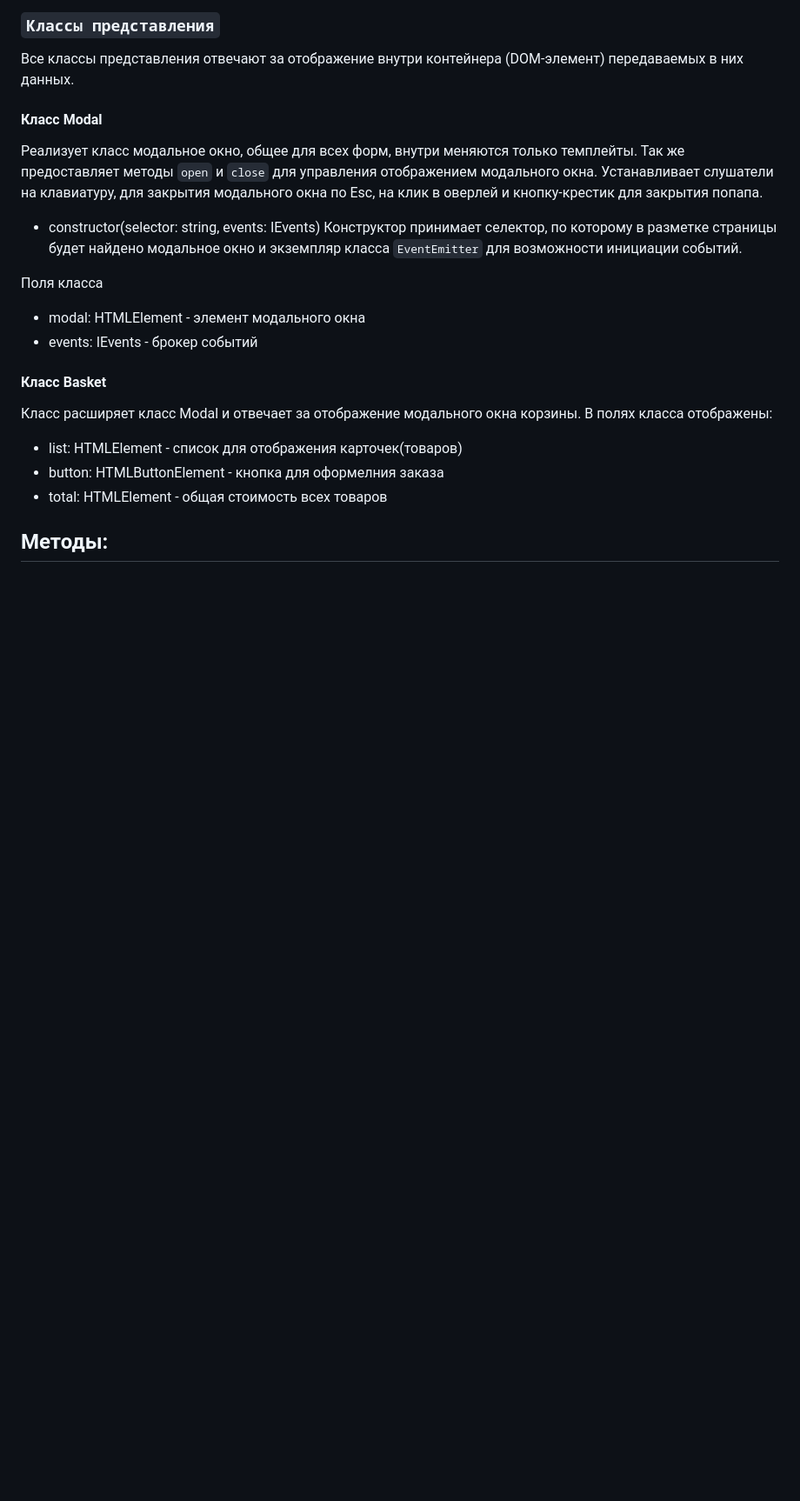
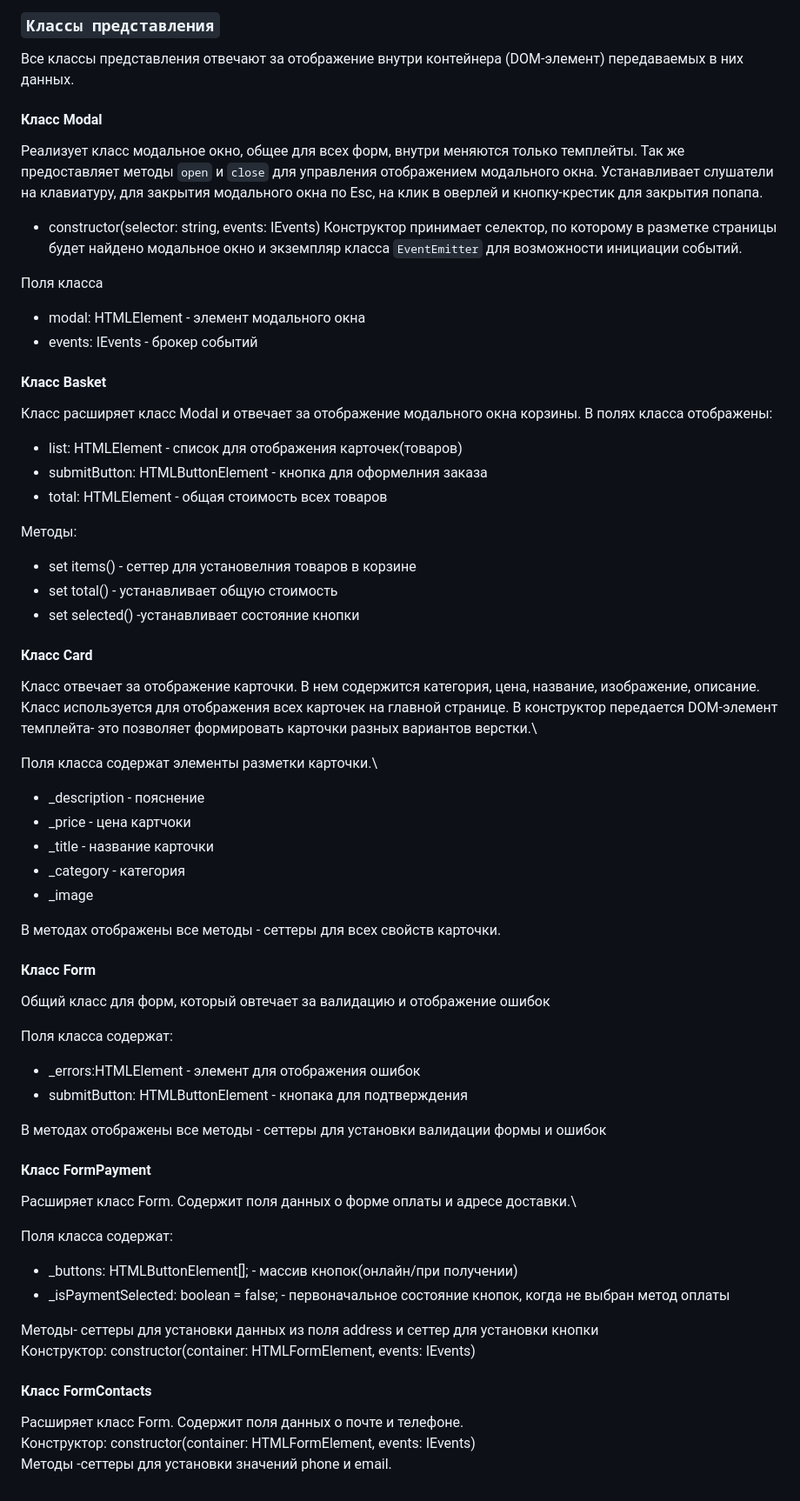
Before and after one commit to Megana150890/web-larek-frontend, a Markdown page: README.md, the part around one of its changes. Shown at 87% size. GitHub-like rendering; blank space fills up the shorter version.

Commit message:
Классы представления(формы)

```diff
--- a/README.md
+++ b/README.md
@@ -199,8 +202,46 @@ export type TForm = IContacts & IPayment;
 Класс расширяет класс Modal и отвечает за отображение модального окна корзины.
 В полях класса отображены:
 - list: HTMLElement - список для отображения карточек(товаров)
-- button: HTMLButtonElement - кнопка для оформелния заказа
+- submitButton: HTMLButtonElement - кнопка для оформелния заказа
 - total: HTMLElement - общая стоимость всех товаров
 
 Методы:
--
+- set items() - сеттер для установелния товаров в корзине
+- set total() - устанавливает общую стоимость
+- set selected() -устанавливает состояние кнопки
+
+#### Класс Card
+Класс отвечает за отображение карточки. В нем содержится категория, цена, название, изображение, описание. Класс используется для отображения всех карточек на главной странице. В конструктор передается DOM-элемент темплейта- это позволяет  формировать карточки разных вариантов верстки.\
+
+Поля класса содержат элементы разметки карточки.\
+- _description - пояснение
+- _price - цена картчоки
+- _title - название карточки
+- _category - категория
+- _image
+
+В методах отображены все методы - сеттеры для всех свойств карточки.
+
+#### Класс Form
+Общий класс для форм, который овтечает за валидацию и отображение ошибок
+
+Поля класса содержат:
+- _errors:HTMLElement - элемент для отображения ошибок
+- submitButton: HTMLButtonElement - кнопака для подтверждения
+
+В методах отображены все методы - сеттеры для установки валидации формы и ошибок
+
+#### Класс FormPayment
+Расширяет класс Form. Содержит поля данных о форме оплаты и адресе доставки.\
+
+Поля класса содержат:
+- _buttons: HTMLButtonElement[]; - массив кнопок(онлайн/при получении)
+- _isPaymentSelected: boolean = false; - первоначальное состояние кнопок, когда не выбран метод оплаты
+
+Методы- сеттеры для установки данных из поля address и сеттер для установки кнопки\
+Конструктор: constructor(container: HTMLFormElement, events: IEvents)
+
+#### Класс FormContacts
+Расширяет класс Form. Содержит поля данных о почте и телефоне.\
+Конструктор: constructor(container: HTMLFormElement, events: IEvents)\
+Методы -сеттеры  для установки значений phone и email.
```
Also changed, not shown: other parts of README.md (+4 -1 lines).
